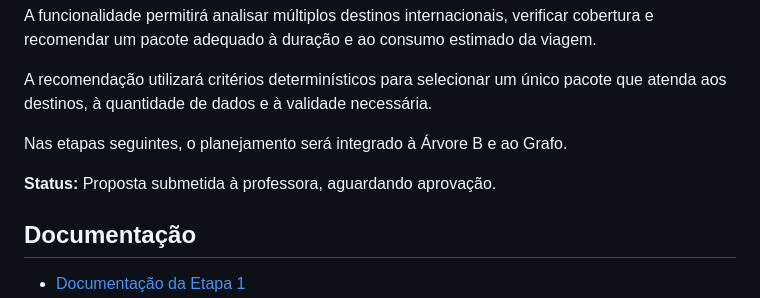
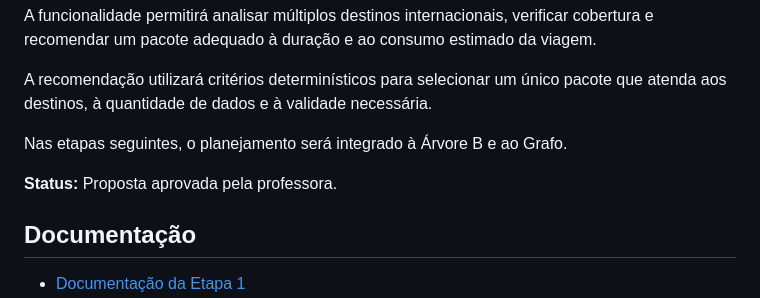
Before and after one commit to macedosofia/ed2_2026.2, a Markdown page: README.md, the part around the change. Drawn GitHub-style.

```diff
--- a/README.md
+++ b/README.md
@@ -87,7 +87,7 @@ A recomendação utilizará critérios determinísticos para selecionar um únic
 
 Nas etapas seguintes, o planejamento será integrado à Árvore B e ao Grafo.
 
-**Status:** Proposta submetida à professora, aguardando aprovação.
+**Status:** Proposta aprovada pela professora.
 
 ## Documentação
 
```
Also changed, not shown: docs/delivery_1.md (+45 -34 lines).
